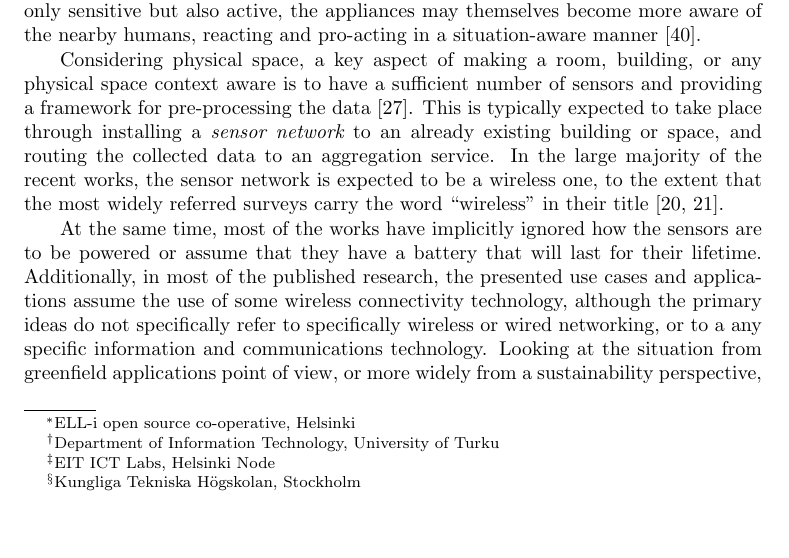
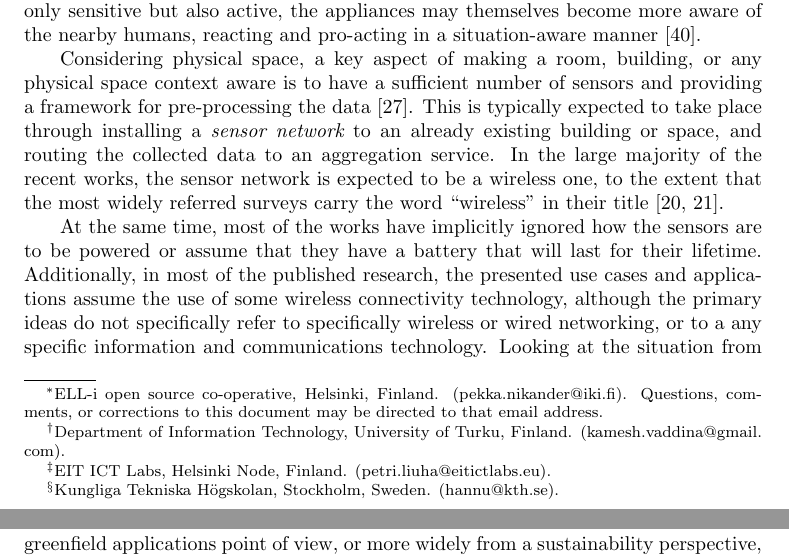
Before and after one commit to pekkanikander/SCPE-invited-paper, a LaTeX paper (scpe2013.tex): part of page 1 of 17 before the commit and two parts of pages 1 and 2 of 16 after it, the two joined at a grey line, cut so that both start at the same text, the shorter picture padded with empty space. Compiled offline with pdfLaTeX.

Commit message:
Author guideline fixes

```diff
--- a/scpe2013.tex
+++ b/scpe2013.tex
@@ -12,10 +12,16 @@
 
 \title{{ELL-i}: An inexpensive platform for fixed things}
 
-\author{Pekka Nikander\thanks{{ELL-i} open source co-operative, Helsinki}
-  \and Vaddina Kameswar Rao\thanks{Department of Information Technology, University of Turku}
-  \and Petri Liuha\thanks{EIT ICT Labs, Helsinki Node}
-  \and \hbox{Hannu Tenhunen}\thanks{Kungliga Tekniska H\"{o}gskolan, Stockholm}}
+\author{Pekka Nikander\thanks{{ELL-i} open source co-operative,
+    Helsinki, Finland. (pekka.nikander@iki.fi).  Questions, comments,
+    or corrections to this document may be directed to that email
+    address.}
+  \and Vaddina Kameswar Rao\thanks{Department of Information
+    Technology, University of Turku, Finland. (kamesh.vaddina@gmail. com).}
+  \and Petri Liuha\thanks{EIT ICT Labs, Helsinki Node,
+    Finland. (petri.liuha@eitictlabs.eu).}
+  \and \hbox{Hannu Tenhunen}\thanks{Kungliga Tekniska H\"{o}gskolan,
+    Stockholm, Sweden. (hannu@kth.se).}}
 
 \begin{document}
 
```
Also changed, not shown: Makefile, figure-case.eps (deleted), figure-divided.eps (deleted), figure-placeholder.eps (deleted), figure-software.eps (deleted), figure-stacking.eps (deleted), figures/arch.eps (renamed from figure-arch.eps), scpe2013.tex (12 more changed lines), 2 other files.
